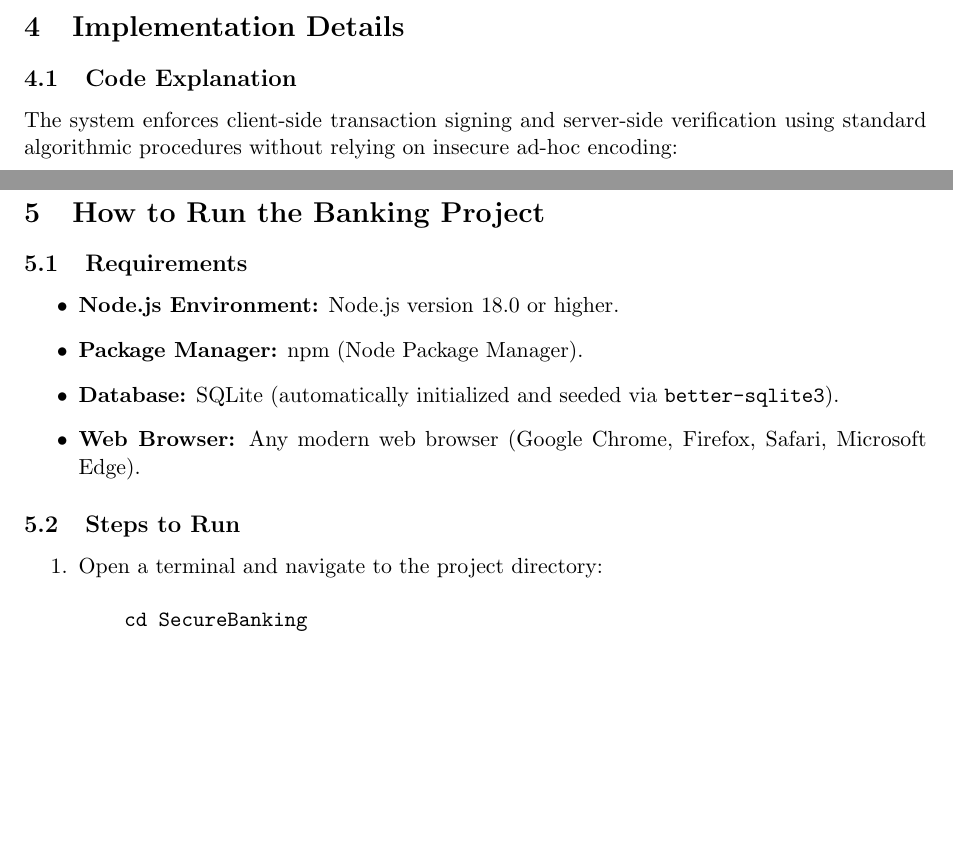
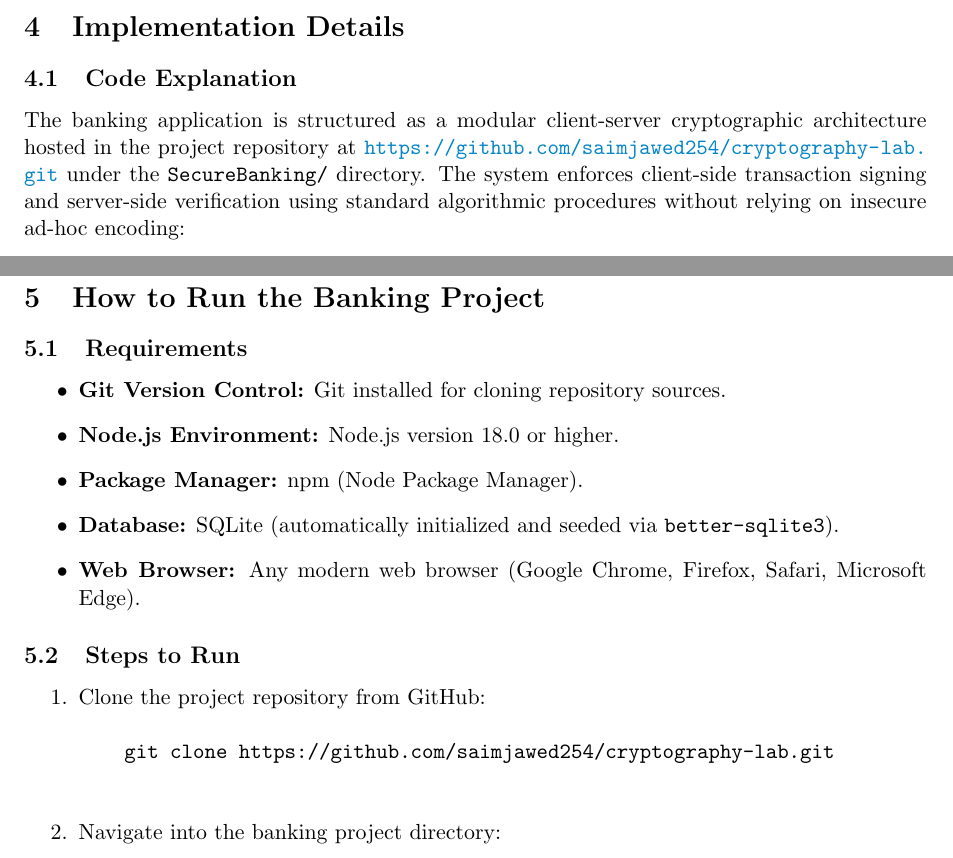
Before and after one commit to saimjawed254/cryptography-lab, a LaTeX document (SecureBanking/report/Secure_Banking_Digital_Signatures_Report.tex): two parts of pages 5 and 6 of 8, joined at a grey line, cut so that both start at the same text, the shorter picture padded with empty space. Compiled offline with pdfLaTeX.

Commit message:
Update setup instructions to clone from Git repository first

```diff
--- a/SecureBanking/report/Secure_Banking_Digital_Signatures_Report.tex
+++ b/SecureBanking/report/Secure_Banking_Digital_Signatures_Report.tex
@@ -207,7 +207,7 @@ The end-to-end verification protocol progresses across five deterministic stages
 \section{Implementation Details}
 
 \subsection{Code Explanation}
-The system enforces client-side transaction signing and server-side verification using standard algorithmic procedures without relying on insecure ad-hoc encoding:
+The banking application is structured as a modular client-server cryptographic architecture hosted in the project repository at \url{https://github.com/saimjawed254/cryptography-lab.git} under the \texttt{SecureBanking/} directory. The system enforces client-side transaction signing and server-side verification using standard algorithmic procedures without relying on insecure ad-hoc encoding:
 
 \begin{tcolorbox}[colback=codebg,colframe=codeborder,title=\textbf{Algorithm 1: Client-Side Transaction Signing Procedure}]
 \textbf{Input:} Transaction Payload $\mathcal{P} = \{\text{sender}, \text{receiver}, \text{amount}, \text{timestamp}, \text{nonce}\}$, Private Key $K_{\text{priv}} = (d, n)$\\
@@ -264,6 +264,7 @@ The system enforces client-side transaction signing and server-side verification
 
 \subsection{Requirements}
 \begin{itemize}
+    \item \textbf{Git Version Control:} Git installed for cloning repository sources.
     \item \textbf{Node.js Environment:} Node.js version 18.0 or higher.
     \item \textbf{Package Manager:} npm (Node Package Manager).
     \item \textbf{Database:} SQLite (automatically initialized and seeded via \texttt{better-sqlite3}).
@@ -272,9 +273,13 @@ The system enforces client-side transaction signing and server-side verification
 
 \subsection{Steps to Run}
 \begin{enumerate}
-    \item Open a terminal and navigate to the project directory:
+    \item Clone the project repository from GitHub:
     \begin{verbatim}
-    cd SecureBanking
+    git clone https://github.com/saimjawed254/cryptography-lab.git
+    \end{verbatim}
+    \item Navigate into the banking project directory:
+    \begin{verbatim}
+    cd cryptography-lab/SecureBanking
     \end{verbatim}
     \item Install dependencies for the server and client:
     \begin{verbatim}
```
Also changed, not shown: SecureBanking/report/Secure_Banking_Digital_Signatures_Report.pdf.
